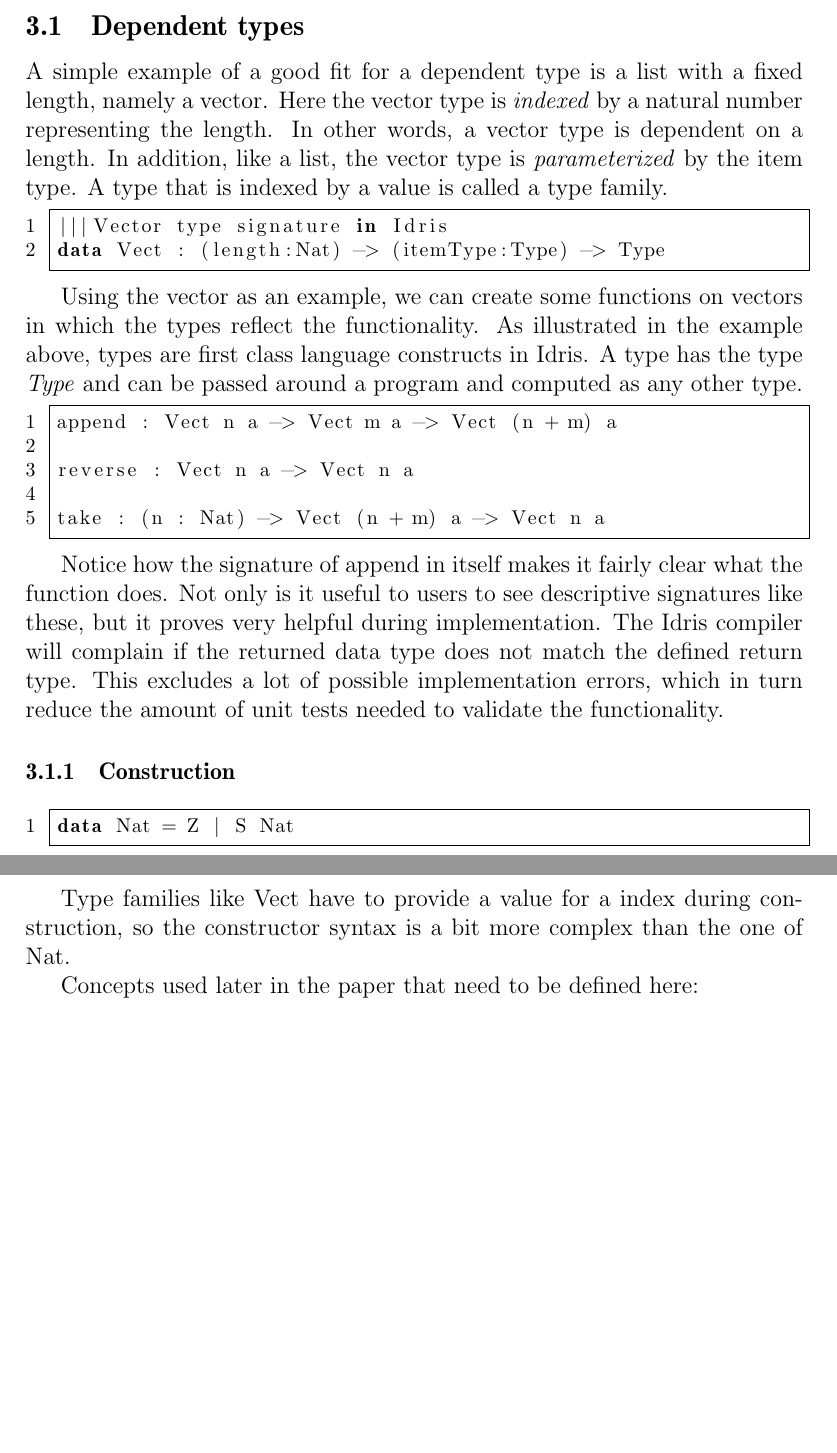
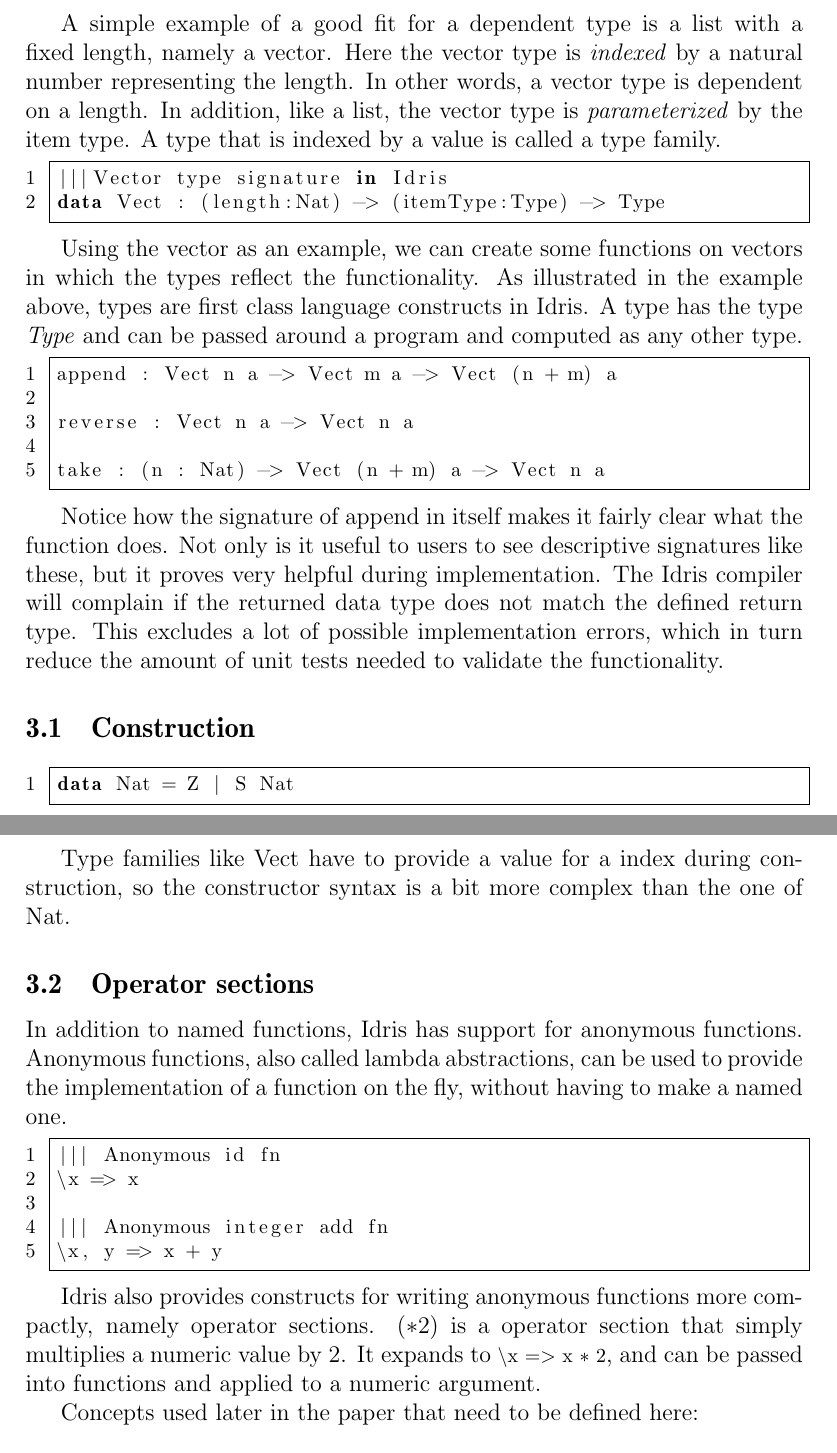
Before and after one commit to cassiebaer/ucph-msc-thesis-dpdt, a LaTeX paper (docs/main.tex): two parts of pages 14 and 15 of 31, joined at a grey line, cut at the place of the change, the shorter picture padded with empty space. Compiled offline with pdfLaTeX.

Commit message:
Add Operator sections subsection

```diff
--- a/docs/main.tex
+++ b/docs/main.tex
@@ -436,8 +436,6 @@ With this feature, larger portions of a program can be descibed in types, and ca
 
 This section will serve as a introduction to dependent types in Idris, but will not describe the language in whole. Familiarity with a functional programming language is a pre-requisite.
 
-\subsection{Dependent types}
-
 A simple example of a good fit for a dependent type is a list with a fixed length, namely a vector.
 Here the vector type is \textit{indexed} by a natural number representing the length.
 In other words, a vector type is dependent on a length.
@@ -464,7 +462,7 @@ Not only is it useful to users to see descriptive signatures like these, but it
 The Idris compiler will complain if the returned data type does not match the defined return type.
 This excludes a lot of possible implementation errors, which in turn reduce the amount of unit tests needed to validate the functionality.
 
-\subsubsection{Construction}
+\subsection{Construction}
 
 \begin{lstlisting}
 data Nat = Z | S Nat
@@ -482,6 +480,25 @@ data Vect : Nat -> Type -> Type where
 \end{lstlisting}
 
 Type families like Vect have to provide a value for a index during construction, so the constructor syntax is a bit more complex than the one of Nat.
+
+\subsection{Operator sections}
+
+In addition to named functions, Idris has support for anonymous functions.
+Anonymous functions, also called lambda abstractions, can be used to provide the implementation of a function on the fly, without having to make a named one.
+
+\begin{lstlisting}
+||| Anonymous id fn
+\x => x
+
+||| Anonymous integer add fn
+\x, y => x + y
+
+\end{lstlisting}
+
+Idris also provides constructs for writing anonymous functions more compactly, namely operator sections.
+$(*2)$ is a operator section that simply multiplies a numeric value by 2.
+It expands to \lstinline{\x => x * 2}, and can be passed into functions and applied to a numeric argument.
+
 
 Concepts used later in the paper that need to be defined here:
 
```
